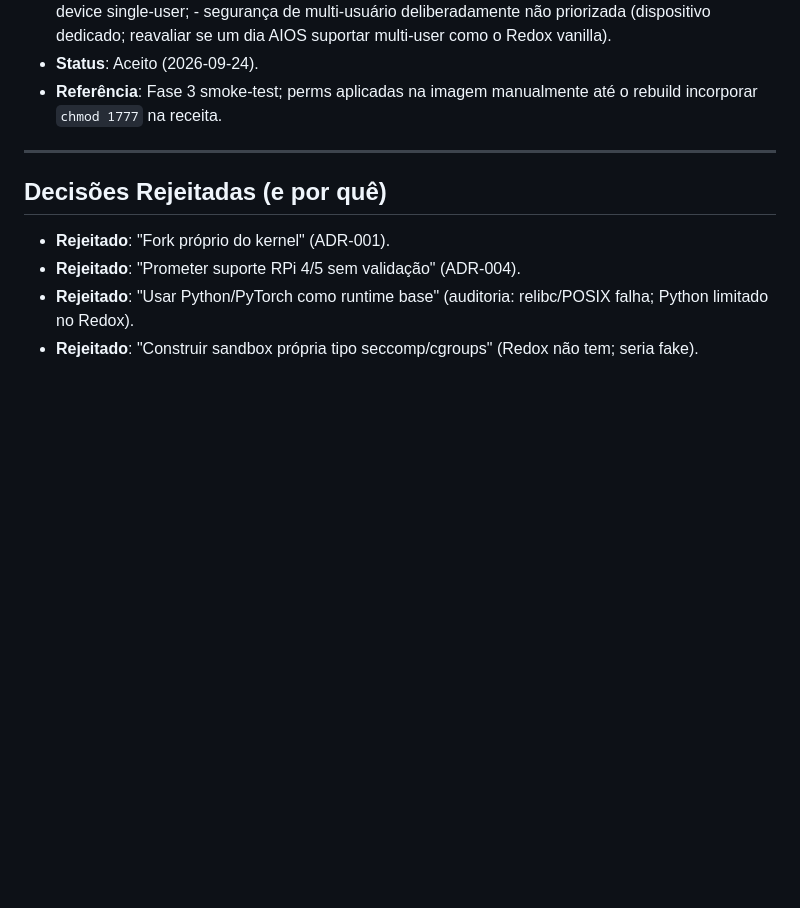
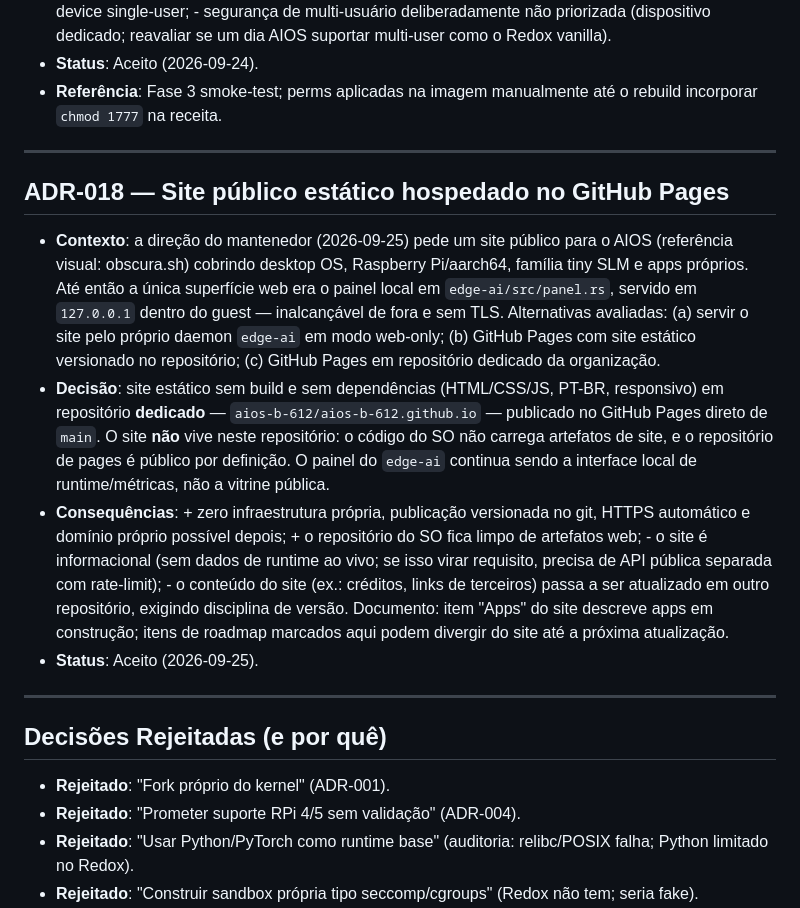
Before and after one commit to aios-b-612/aios, a Markdown page: docs/DECISIONS.md, the part around the change. Rendered like a GitHub page; blank space fills up the shorter version.

Commit message:
docs: ADR-018 (site público em repositório dedicado do GitHub Pages) e roadmap com website entregue

```diff
--- a/docs/DECISIONS.md
+++ b/docs/DECISIONS.md
@@ -165,6 +165,15 @@
 
 ---
 
+## ADR-018 — Site público estático hospedado no GitHub Pages
+
+- **Contexto**: a direção do mantenedor (2026-09-25) pede um site público para o AIOS (referência visual: obscura.sh) cobrindo desktop OS, Raspberry Pi/aarch64, família tiny SLM e apps próprios. Até então a única superfície web era o painel local em `edge-ai/src/panel.rs`, servido em `127.0.0.1` dentro do guest — inalcançável de fora e sem TLS. Alternativas avaliadas: (a) servir o site pelo próprio daemon `edge-ai` em modo web-only; (b) GitHub Pages com site estático versionado no repositório; (c) GitHub Pages em repositório dedicado da organização.
+- **Decisão**: site estático sem build e sem dependências (HTML/CSS/JS, PT-BR, responsivo) em repositório **dedicado** — `aios-b-612/aios-b-612.github.io` — publicado no GitHub Pages direto de `main`. O site **não** vive neste repositório: o código do SO não carrega artefatos de site, e o repositório de pages é público por definição. O painel do `edge-ai` continua sendo a interface local de runtime/métricas, não a vitrine pública.
+- **Consequências**: + zero infraestrutura própria, publicação versionada no git, HTTPS automático e domínio próprio possível depois; + o repositório do SO fica limpo de artefatos web; - o site é informacional (sem dados de runtime ao vivo; se isso virar requisito, precisa de API pública separada com rate-limit); - o conteúdo do site (ex.: créditos, links de terceiros) passa a ser atualizado em outro repositório, exigindo disciplina de versão. Documento: item "Apps" do site descreve apps em construção; itens de roadmap marcados aqui podem divergir do site até a próxima atualização.
+- **Status**: Aceito (2026-09-25).
+
+---
+
 ## Decisões Rejeitadas (e por quê)
 
 - **Rejeitado**: "Fork próprio do kernel" (ADR-001).
```
Also changed, not shown: docs/ROADMAP.md (+2 -1 lines).
